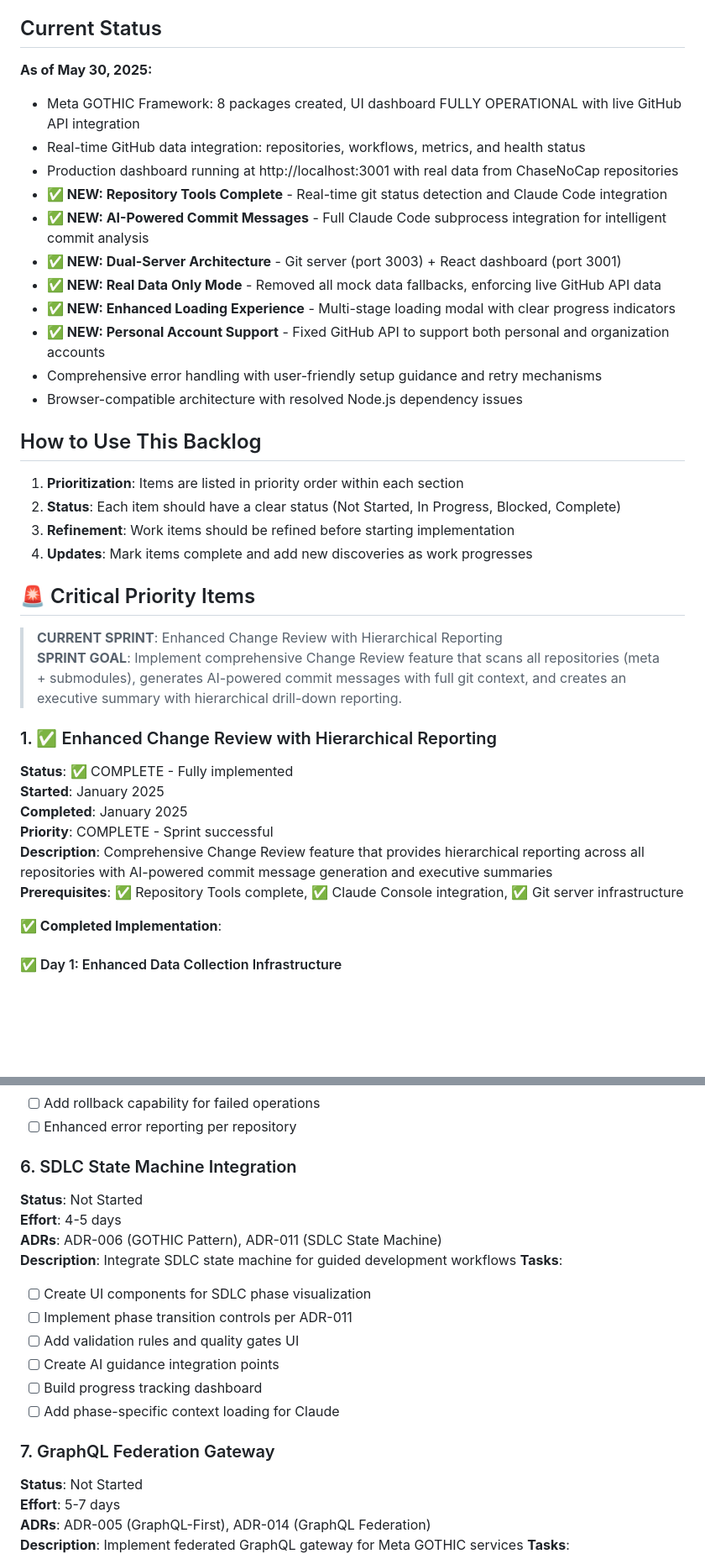
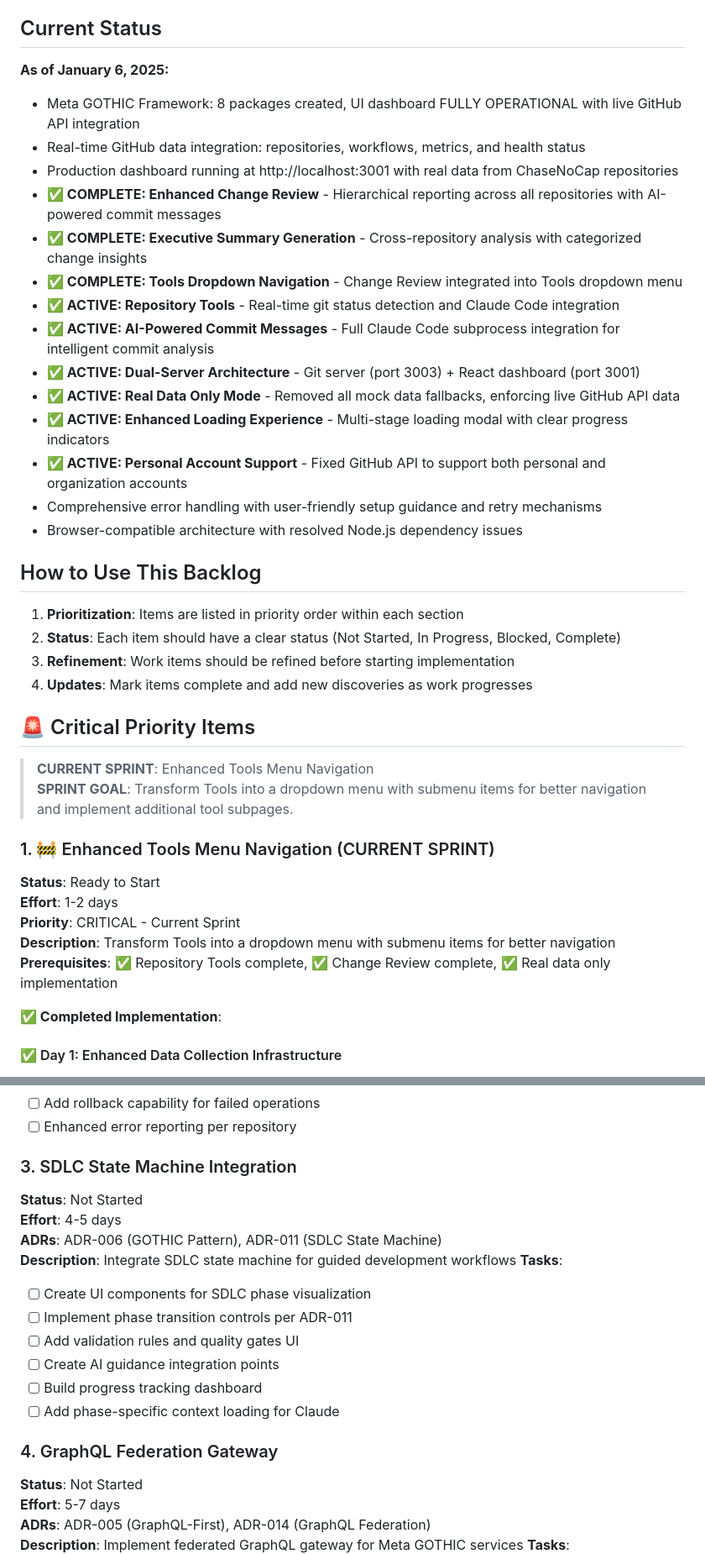
Before and after one commit to ChaseNoCap/meta-gothic-framework, a Markdown page: docs/backlog.md, 2 parts joined by grey strips. Shown: that part at 84% size. GitHub-like rendering; blank space fills up the shorter version.

```diff
--- a/docs/backlog.md
+++ b/docs/backlog.md
@@ -4,16 +4,19 @@ This document tracks future work items for the Meta GOTHIC Framework. When askin
 
 ## Current Status
 
-**As of May 30, 2025:**
+**As of January 6, 2025:**
 - Meta GOTHIC Framework: 8 packages created, UI dashboard FULLY OPERATIONAL with live GitHub API integration
 - Real-time GitHub data integration: repositories, workflows, metrics, and health status
 - Production dashboard running at http://localhost:3001 with real data from ChaseNoCap repositories
-- **✅ NEW: Repository Tools Complete** - Real-time git status detection and Claude Code integration
-- **✅ NEW: AI-Powered Commit Messages** - Full Claude Code subprocess integration for intelligent commit analysis
-- **✅ NEW: Dual-Server Architecture** - Git server (port 3003) + React dashboard (port 3001)
-- **✅ NEW: Real Data Only Mode** - Removed all mock data fallbacks, enforcing live GitHub API data
-- **✅ NEW: Enhanced Loading Experience** - Multi-stage loading modal with clear progress indicators
-- **✅ NEW: Personal Account Support** - Fixed GitHub API to support both personal and organization accounts
+- **✅ COMPLETE: Enhanced Change Review** - Hierarchical reporting across all repositories with AI-powered commit messages
+- **✅ COMPLETE: Executive Summary Generation** - Cross-repository analysis with categorized change insights
+- **✅ COMPLETE: Tools Dropdown Navigation** - Change Review integrated into Tools dropdown menu
+- **✅ ACTIVE: Repository Tools** - Real-time git status detection and Claude Code integration
+- **✅ ACTIVE: AI-Powered Commit Messages** - Full Claude Code subprocess integration for intelligent commit analysis
+- **✅ ACTIVE: Dual-Server Architecture** - Git server (port 3003) + React dashboard (port 3001)
+- **✅ ACTIVE: Real Data Only Mode** - Removed all mock data fallbacks, enforcing live GitHub API data
+- **✅ ACTIVE: Enhanced Loading Experience** - Multi-stage loading modal with clear progress indicators
+- **✅ ACTIVE: Personal Account Support** - Fixed GitHub API to support both personal and organization accounts
 - Comprehensive error handling with user-friendly setup guidance and retry mechanisms
 - Browser-compatible architecture with resolved Node.js dependency issues
 
@@ -26,16 +29,15 @@ This document tracks future work items for the Meta GOTHIC Framework. When askin
 
 ## 🚨 Critical Priority Items
 
-> **CURRENT SPRINT**: Enhanced Change Review with Hierarchical Reporting
-> **SPRINT GOAL**: Implement comprehensive Change Review feature that scans all repositories (meta + submodules), generates AI-powered commit messages with full git context, and creates an executive summary with hierarchical drill-down reporting.
+> **CURRENT SPRINT**: Enhanced Tools Menu Navigation
+> **SPRINT GOAL**: Transform Tools into a dropdown menu with submenu items for better navigation and implement additional tool subpages.
 
-### 1. ✅ Enhanced Change Review with Hierarchical Reporting
-**Status**: ✅ COMPLETE - Fully implemented
-**Started**: January 2025
-**Completed**: January 2025
-**Priority**: COMPLETE - Sprint successful
-**Description**: Comprehensive Change Review feature that provides hierarchical reporting across all repositories with AI-powered commit message generation and executive summaries
-**Prerequisites**: ✅ Repository Tools complete, ✅ Claude Console integration, ✅ Git server infrastructure
+### 1. 🚧 Enhanced Tools Menu Navigation (CURRENT SPRINT)
+**Status**: Ready to Start
+**Effort**: 1-2 days
+**Priority**: CRITICAL - Current Sprint
+**Description**: Transform Tools into a dropdown menu with submenu items for better navigation
+**Prerequisites**: ✅ Repository Tools complete, ✅ Change Review complete, ✅ Real data only implementation
 
 **✅ Completed Implementation**:
 
@@ -269,7 +257,7 @@ npm run dev
 - [ ] Add rollback capability for failed operations
 - [ ] Enhanced error reporting per repository
 
-### 6. SDLC State Machine Integration
+### 3. SDLC State Machine Integration
 **Status**: Not Started
 **Effort**: 4-5 days
 **ADRs**: ADR-006 (GOTHIC Pattern), ADR-011 (SDLC State Machine)
@@ -282,7 +270,7 @@ npm run dev
 - [ ] Build progress tracking dashboard
 - [ ] Add phase-specific context loading for Claude
 
-### 7. GraphQL Federation Gateway
+### 4. GraphQL Federation Gateway
 **Status**: Not Started
 **Effort**: 5-7 days
 **ADRs**: ADR-005 (GraphQL-First), ADR-014 (GraphQL Federation)
```
Also changed, not shown: other parts of docs/backlog.md (+52 -48 lines).
